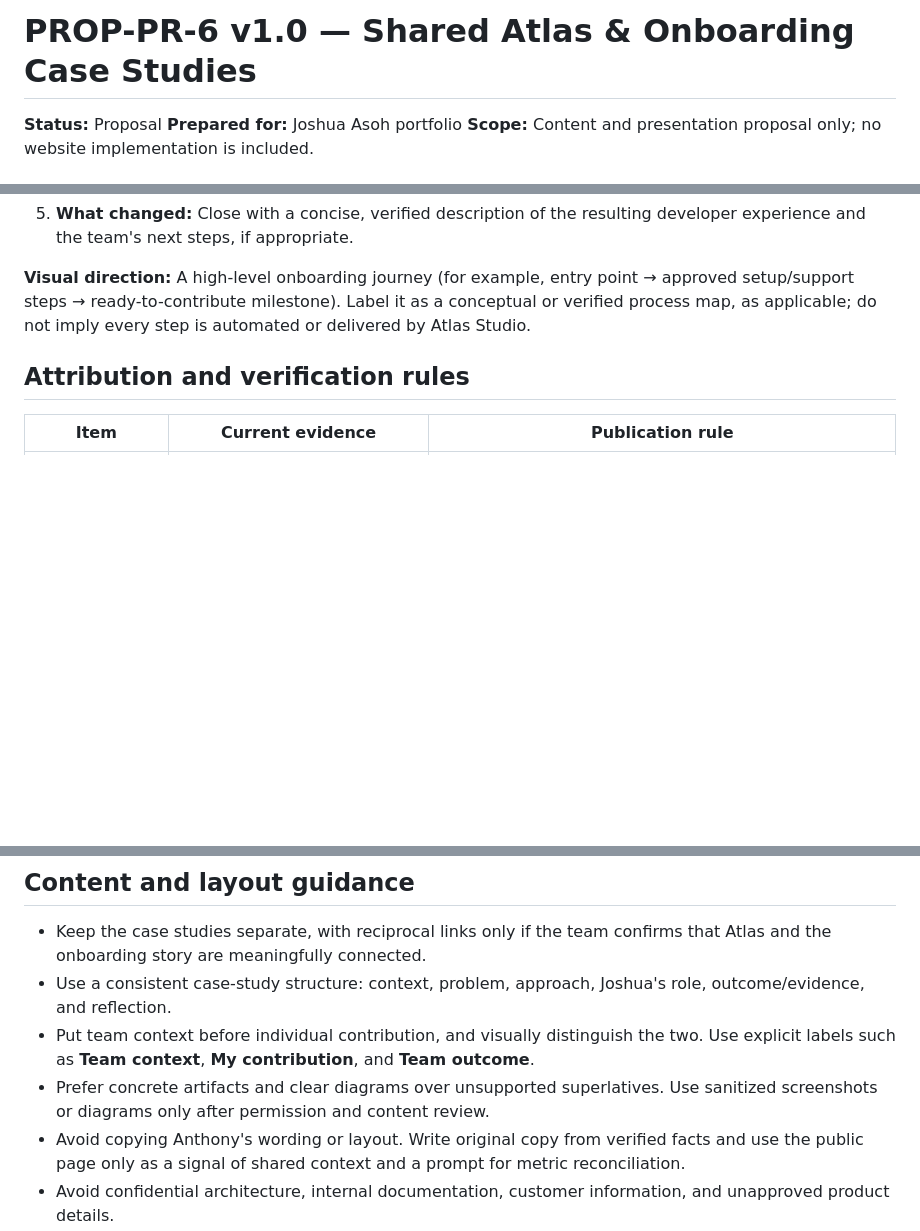
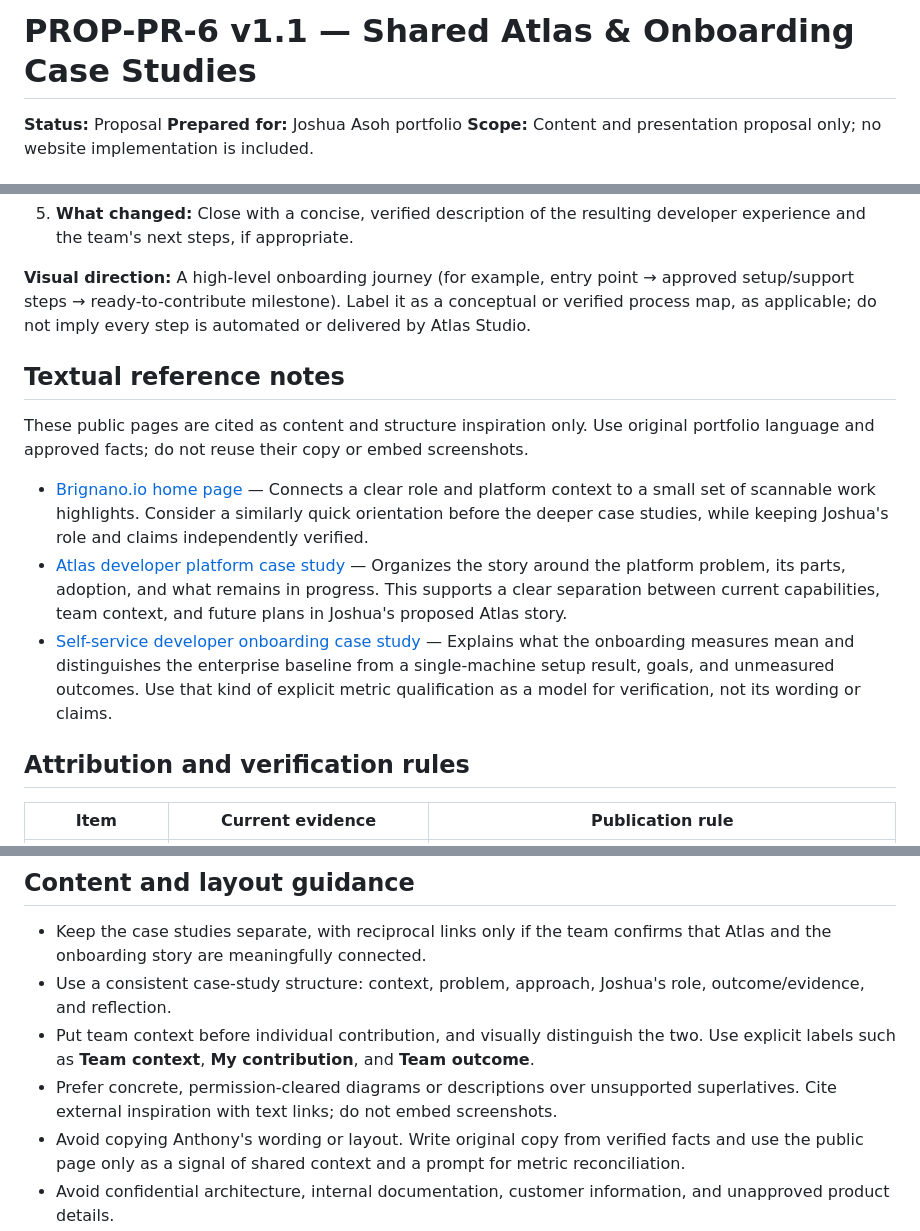
Before and after one commit to ctmadejosh/joshua-asoh-portfolio-website, a Markdown page: docs/proposals/PROP-PR-6-v1.1-shared-atlas-onboarding-case-studies.md, 3 parts joined by grey strips. Rendered like a GitHub page; blank space fills up the shorter version.

Commit message:
docs: add textual inspiration notes to Atlas proposal
Co-authored-by: Copilot App <223556219+Copilot@users.noreply.github.com>

```diff
--- a/docs/proposals/PROP-PR-6-v1.0-shared-atlas-onboarding-case-studies.md
+++ b/docs/proposals/PROP-PR-6-v1.1-shared-atlas-onboarding-case-studies.md
@@ -1,4 +1,4 @@
-# PROP-PR-6 v1.0 — Shared Atlas & Onboarding Case Studies
+# PROP-PR-6 v1.1 — Shared Atlas & Onboarding Case Studies
 
 **Status:** Proposal
 **Prepared for:** Joshua Asoh portfolio
@@ -40,6 +40,14 @@ The portfolio and the public reference currently show different platform scale f
 
 **Visual direction:** A high-level onboarding journey (for example, entry point → approved setup/support steps → ready-to-contribute milestone). Label it as a conceptual or verified process map, as applicable; do not imply every step is automated or delivered by Atlas Studio.
 
+## Textual reference notes
+
+These public pages are cited as content and structure inspiration only. Use original portfolio language and approved facts; do not reuse their copy or embed screenshots.
+
+- [Brignano.io home page](https://brignano.io/) — Connects a clear role and platform context to a small set of scannable work highlights. Consider a similarly quick orientation before the deeper case studies, while keeping Joshua's role and claims independently verified.
+- [Atlas developer platform case study](https://brignano.io/work/atlas-developer-platform) — Organizes the story around the platform problem, its parts, adoption, and what remains in progress. This supports a clear separation between current capabilities, team context, and future plans in Joshua's proposed Atlas story.
+- [Self-service developer onboarding case study](https://brignano.io/work/self-service-developer-onboarding) — Explains what the onboarding measures mean and distinguishes the enterprise baseline from a single-machine setup result, goals, and unmeasured outcomes. Use that kind of explicit metric qualification as a model for verification, not its wording or claims.
+
 ## Attribution and verification rules
 
 | Item | Current evidence | Publication rule |
@@ -57,7 +65,7 @@ For every published metric, retain an internal verification note with the metric
 - Keep the case studies separate, with reciprocal links only if the team confirms that Atlas and the onboarding story are meaningfully connected.
 - Use a consistent case-study structure: context, problem, approach, Joshua's role, outcome/evidence, and reflection.
 - Put team context before individual contribution, and visually distinguish the two. Use explicit labels such as **Team context**, **My contribution**, and **Team outcome**.
-- Prefer concrete artifacts and clear diagrams over unsupported superlatives. Use sanitized screenshots or diagrams only after permission and content review.
+- Prefer concrete, permission-cleared diagrams or descriptions over unsupported superlatives. Cite external inspiration with text links; do not embed screenshots.
 - Avoid copying Anthony's wording or layout. Write original copy from verified facts and use the public page only as a signal of shared context and a prompt for metric reconciliation.
 - Avoid confidential architecture, internal documentation, customer information, and unapproved product details.
 - If an outcome cannot be verified, describe the deliverable and its intended purpose without implying measured impact.
```
